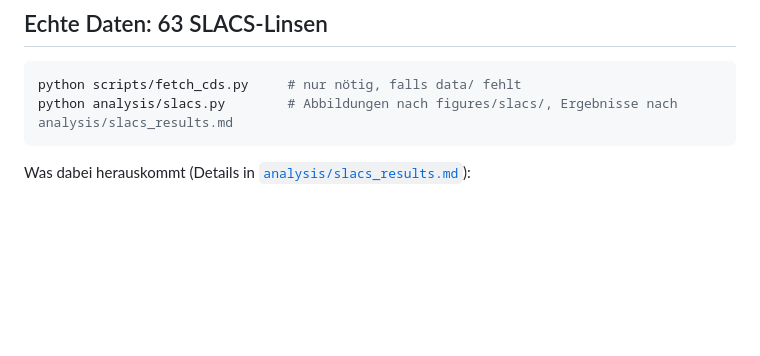
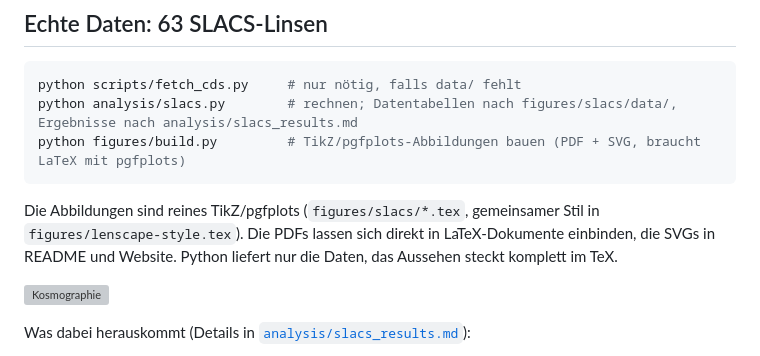
Before and after one commit to Lemonatix/lenscape, a Markdown page: README.md, the part around the change. GitHub-like rendering; blank space fills up the shorter version; grey boxes are pictures that could not be loaded.

Commit message:
docs: README zu TikZ-Abbildungen und Build
Co-Authored-By: Claude Opus 5.5 <noreply@anthropic.com>
Claude-Session: https://claude.ai/code/session_018NvmgQxJks8wycEj3MHNUR

````diff
--- a/README.md
+++ b/README.md
@@ -72,8 +72,15 @@ print(find_images(lens, 0.05, 0.03))                 # 4 Bilder: x, y, μ
 
 ```bash
 python scripts/fetch_cds.py     # nur nötig, falls data/ fehlt
-python analysis/slacs.py        # Abbildungen nach figures/slacs/, Ergebnisse nach analysis/slacs_results.md
+python analysis/slacs.py        # rechnen; Datentabellen nach figures/slacs/data/, Ergebnisse nach analysis/slacs_results.md
+python figures/build.py         # TikZ/pgfplots-Abbildungen bauen (PDF + SVG, braucht LaTeX mit pgfplots)
 ```
+
+Die Abbildungen sind reines TikZ/pgfplots (`figures/slacs/*.tex`, gemeinsamer Stil in
+`figures/lenscape-style.tex`). Die PDFs lassen sich direkt in LaTeX-Dokumente einbinden, die SVGs in README und
+Website. Python liefert nur die Daten, das Aussehen steckt komplett im TeX.
+
+![Kosmographie](figures/slacs/cosmography.svg)
 
 Was dabei herauskommt (Details in [`analysis/slacs_results.md`](analysis/slacs_results.md)):
 
````
